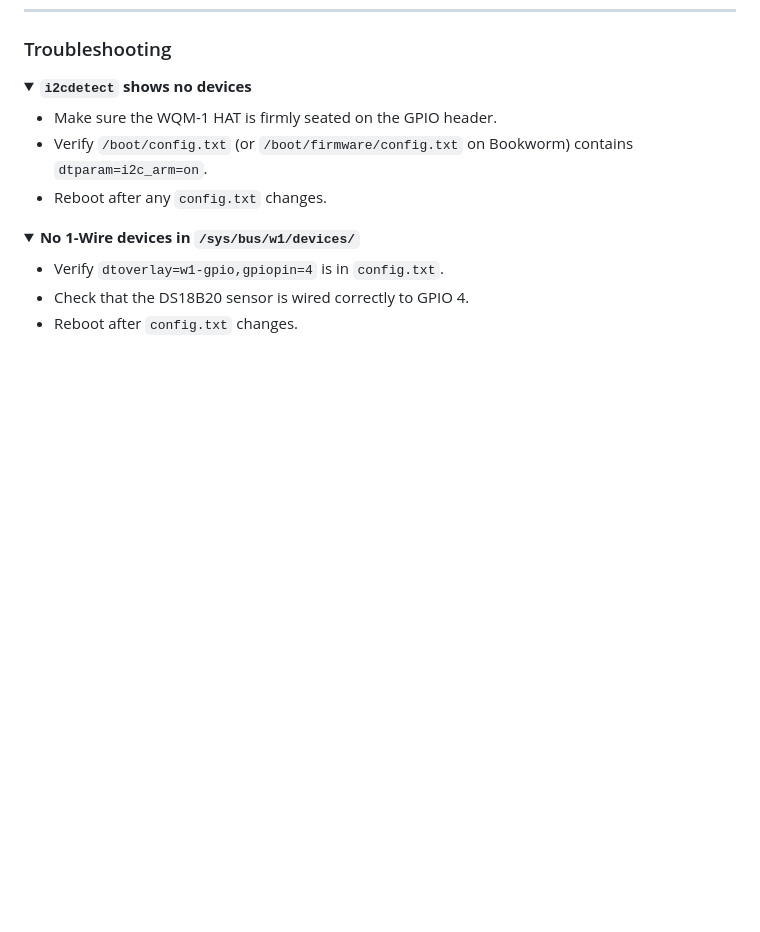
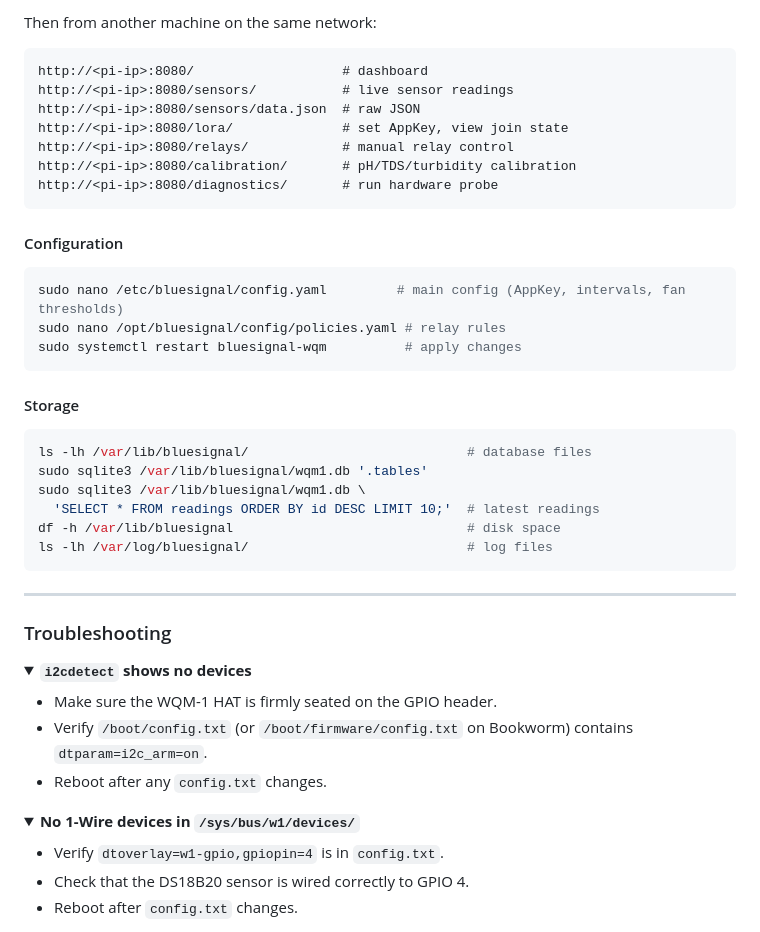
Before and after one commit to BlueSignal-XYZ/wqm-1, a Markdown page: README.md, the part around one of its changes. GitHub-like rendering; folded sections open; blank space fills up the shorter version.

````diff
--- a/README.md
+++ b/README.md
@@ -322,3 +416,36 @@ sudo systemctl stop bluesignal-wqm
+Then from another machine on the same network:
+
+```
+http://<pi-ip>:8080/                   # dashboard
+http://<pi-ip>:8080/sensors/           # live sensor readings
+http://<pi-ip>:8080/sensors/data.json  # raw JSON
+http://<pi-ip>:8080/lora/              # set AppKey, view join state
+http://<pi-ip>:8080/relays/            # manual relay control
+http://<pi-ip>:8080/calibration/       # pH/TDS/turbidity calibration
+http://<pi-ip>:8080/diagnostics/       # run hardware probe
+```
+
+#### Configuration
+
+```bash
+sudo nano /etc/bluesignal/config.yaml         # main config (AppKey, intervals, fan thresholds)
+sudo nano /opt/bluesignal/config/policies.yaml # relay rules
+sudo systemctl restart bluesignal-wqm          # apply changes
+```
+
+#### Storage
+
+```bash
+ls -lh /var/lib/bluesignal/                            # database files
+sudo sqlite3 /var/lib/bluesignal/wqm1.db '.tables'
+sudo sqlite3 /var/lib/bluesignal/wqm1.db \
+  'SELECT * FROM readings ORDER BY id DESC LIMIT 10;'  # latest readings
+df -h /var/lib/bluesignal                              # disk space
+ls -lh /var/log/bluesignal/                            # log files
+```
+
+---
+
 ### Troubleshooting
 
 <details>
````
Also changed, not shown: other parts of README.md (+94 -0 lines).
